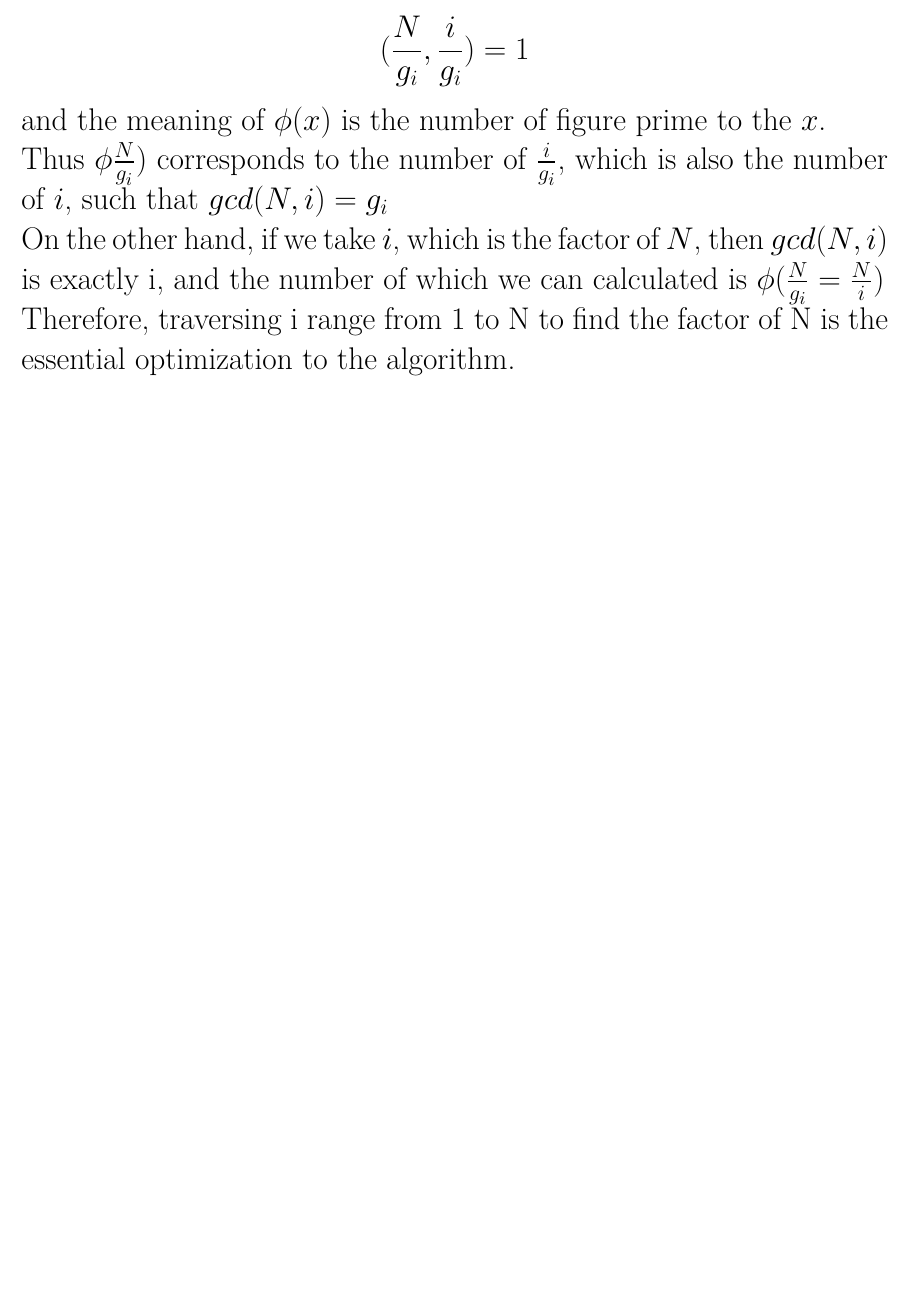
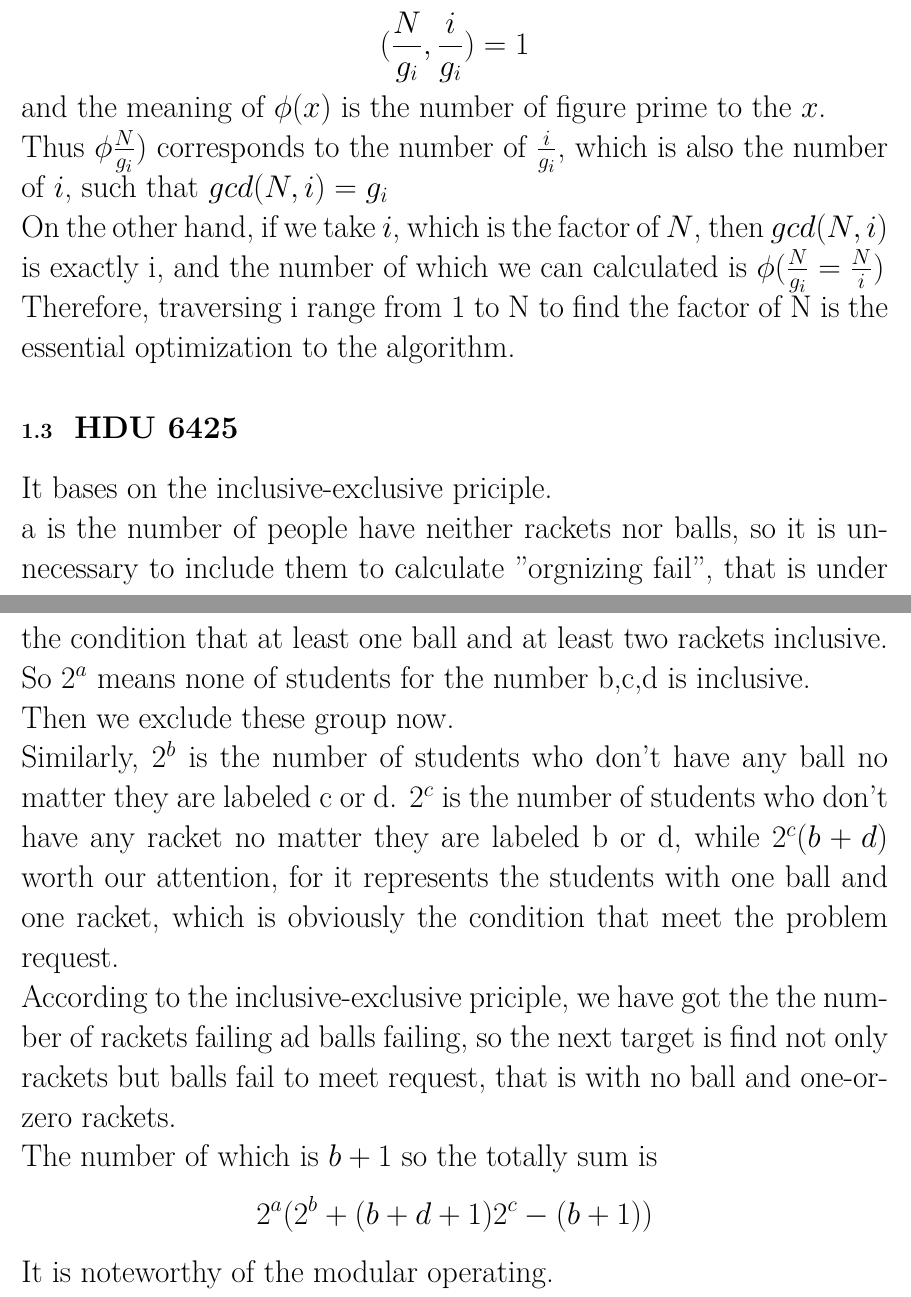
Before and after one commit to Harrypotterrrr/Algorithm-ACM, a LaTeX document (Note.tex): part of page 3 of 3 before the commit and two parts of pages 3 and 4 of 4 after it, the two joined at a grey line, cut so that both start at the same text, the shorter picture padded with empty space. The pictures show the PDF file Note.pdf that the author committed with the source.

Commit message:
sweat_drops: append new note 8/20/2018

```diff
--- a/Note.tex
+++ b/Note.tex
@@ -107,4 +107,15 @@
     On the other hand, if we take $i$, which is the factor of $N$, then $gcd(N,i)$ is exactly i, and the number of which we can calculated is $\phi(\frac{N}{g_i} = \frac{N}{i})$\\
     Therefore, traversing i range from 1 to N to find the factor of N is the essential optimization to the algorithm.
 
+    \subsection{\LARGE HDU 6425}
+    It bases on the inclusive-exclusive priciple.\\
+    a is the number of people have neither rackets nor balls, so it is unnecessary to include them to calculate "orgnizing fail", that is under the condition that at least one ball and at least two rackets inclusive.\\
+    So $2^a$ means none of students for the number b,c,d is inclusive.\\
+    Then we exclude these group now.\\
+    Similarly, $2^b$ is the number of students who don't have any ball no matter they are labeled c or d. $2^c$ is the number of students who don't have any racket no matter they are labeled b or d, while $2^c(b+d)$ worth our attention, for it represents the students with one ball and one racket, which is obviously the condition that meet the problem request.\\
+    According to the inclusive-exclusive priciple, we have got the the number of rackets failing ad balls failing, so the next target is find not only rackets but balls fail to meet request, that is with no ball and one-or-zero rackets.\\
+    The number of which is $b+1$
+    so the totally sum is
+    \[2^a(2^b + (b+d+1)2^c - (b+1))\]
+    It is noteworthy of the modular operating.
 \end{document}
```
Also changed, not shown: Note.pdf.
